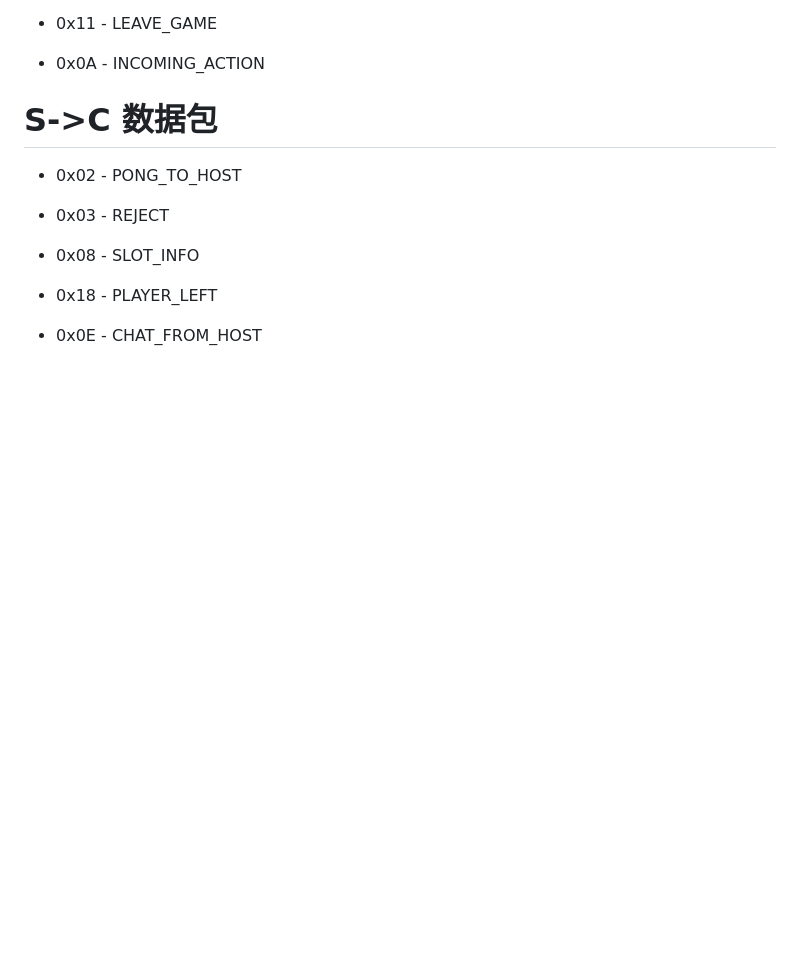
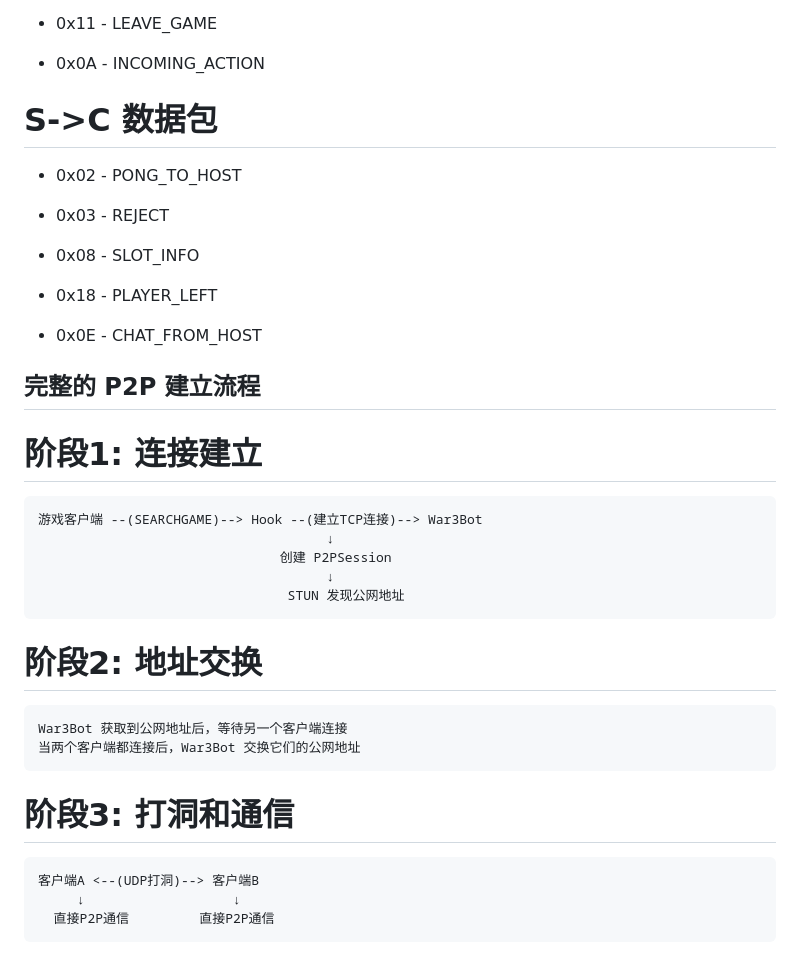
Before and after one commit to wuxiancong/War3Bot, a Markdown page: README.md, the part around the change. Rendered like a GitHub page; blank space fills up the shorter version.

````diff
--- a/README.md
+++ b/README.md
@@ -209,3 +209,29 @@ sudo ufw allow 6113/udp
 - 0x18 - PLAYER_LEFT
 
 - 0x0E - CHAT_FROM_HOST
+
+
+## 完整的 P2P 建立流程
+
+# 阶段1: 连接建立
+```bash
+游戏客户端 --(SEARCHGAME)--> Hook --(建立TCP连接)--> War3Bot
+                                     ↓
+                               创建 P2PSession
+                                     ↓
+                                STUN 发现公网地址
+```
+
+# 阶段2: 地址交换
+```bash
+War3Bot 获取到公网地址后，等待另一个客户端连接
+当两个客户端都连接后，War3Bot 交换它们的公网地址
+```
+
+# 阶段3: 打洞和通信
+
+```bash
+客户端A <--(UDP打洞)--> 客户端B
+     ↓                   ↓
+  直接P2P通信         直接P2P通信
+```
````
